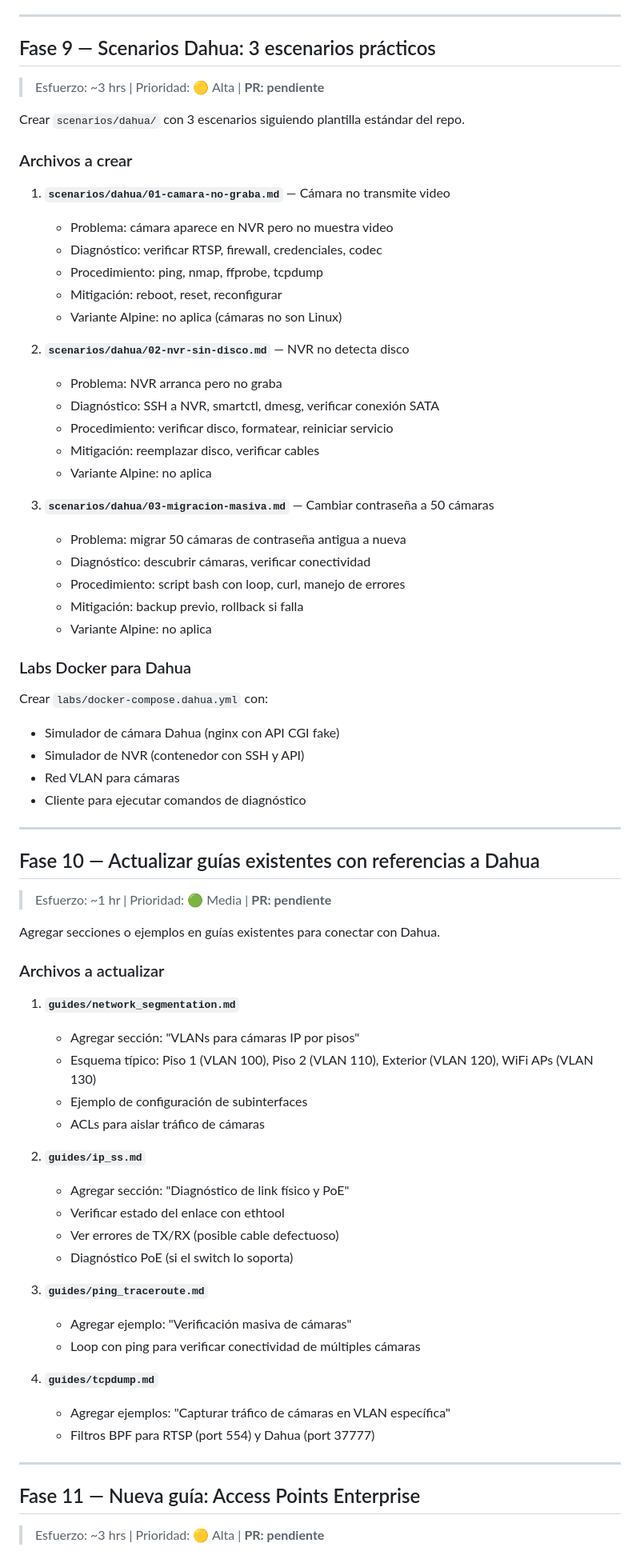
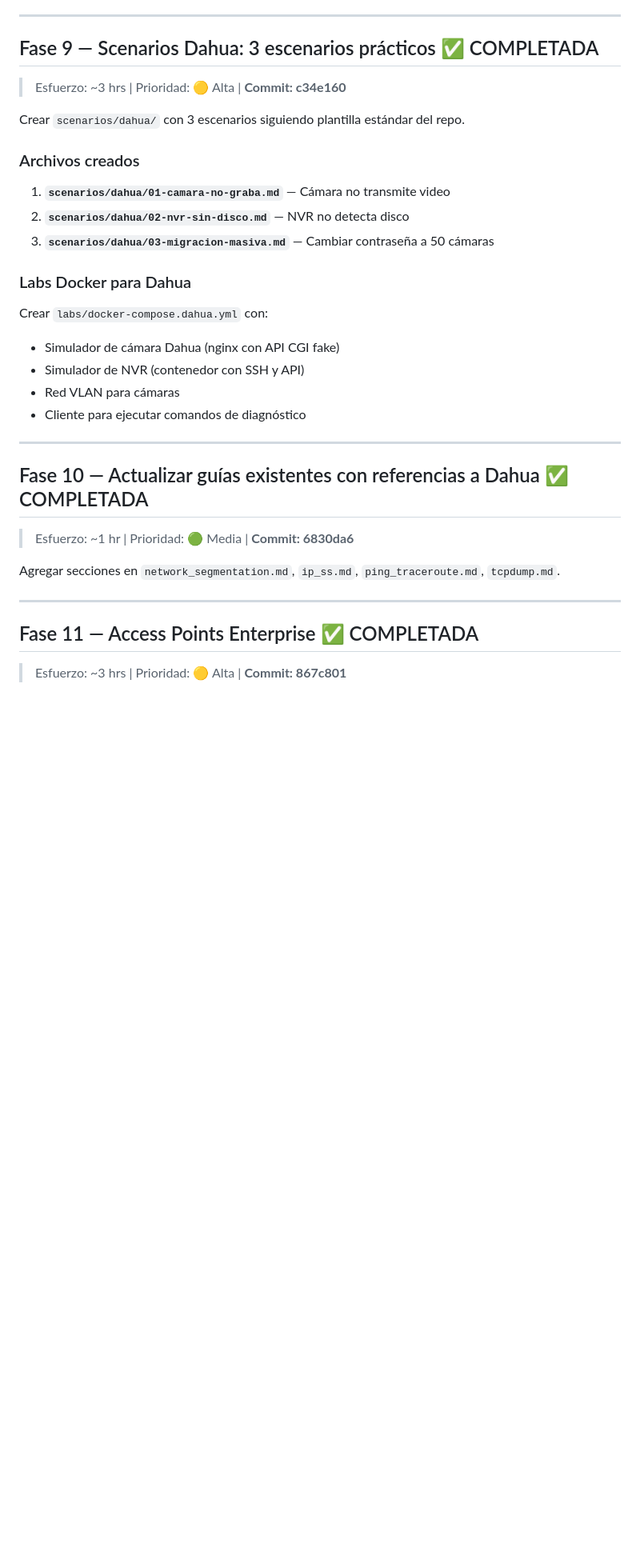
Before and after one commit to lumusitech/learning-sys-admin-guides, a Markdown page: TODO.md, the part around one of its changes. Shown at 80% size. GitHub-like rendering; blank space fills up the shorter version.

```diff
--- a/TODO.md
+++ b/TODO.md
@@ -288,34 +288,17 @@ Crear `reference/dahua-cheatsheet.md` con tabla rápida de consulta.
 
 ---
 
-## Fase 9 — Scenarios Dahua: 3 escenarios prácticos
+## Fase 9 — Scenarios Dahua: 3 escenarios prácticos ✅ COMPLETADA
 
-> Esfuerzo: ~3 hrs | Prioridad: 🟡 Alta | **PR: pendiente**
+> Esfuerzo: ~3 hrs | Prioridad: 🟡 Alta | **Commit: c34e160**
 
 Crear `scenarios/dahua/` con 3 escenarios siguiendo plantilla estándar del repo.
 
-### Archivos a crear
+### Archivos creados
 
 1. **`scenarios/dahua/01-camara-no-graba.md`** — Cámara no transmite video
-   - Problema: cámara aparece en NVR pero no muestra video
-   - Diagnóstico: verificar RTSP, firewall, credenciales, codec
-   - Procedimiento: ping, nmap, ffprobe, tcpdump
-   - Mitigación: reboot, reset, reconfigurar
-   - Variante Alpine: no aplica (cámaras no son Linux)
-
 2. **`scenarios/dahua/02-nvr-sin-disco.md`** — NVR no detecta disco
-   - Problema: NVR arranca pero no graba
-   - Diagnóstico: SSH a NVR, smartctl, dmesg, verificar conexión SATA
-   - Procedimiento: verificar disco, formatear, reiniciar servicio
-   - Mitigación: reemplazar disco, verificar cables
-   - Variante Alpine: no aplica
-
 3. **`scenarios/dahua/03-migracion-masiva.md`** — Cambiar contraseña a 50 cámaras
-   - Problema: migrar 50 cámaras de contraseña antigua a nueva
-   - Diagnóstico: descubrir cámaras, verificar conectividad
-   - Procedimiento: script bash con loop, curl, manejo de errores
-   - Mitigación: backup previo, rollback si falla
-   - Variante Alpine: no aplica
 
 ### Labs Docker para Dahua
 
@@ -328,37 +311,15 @@ Crear `labs/docker-compose.dahua.yml` con:
 
 ---
 
-## Fase 10 — Actualizar guías existentes con referencias a Dahua
+## Fase 10 — Actualizar guías existentes con referencias a Dahua ✅ COMPLETADA
 
-> Esfuerzo: ~1 hr | Prioridad: 🟢 Media | **PR: pendiente**
+> Esfuerzo: ~1 hr | Prioridad: 🟢 Media | **Commit: 6830da6**
 
-Agregar secciones o ejemplos en guías existentes para conectar con Dahua.
-
-### Archivos a actualizar
-
-1. **`guides/network_segmentation.md`**
-   - Agregar sección: "VLANs para cámaras IP por pisos"
-   - Esquema típico: Piso 1 (VLAN 100), Piso 2 (VLAN 110), Exterior (VLAN 120), WiFi APs (VLAN 130)
-   - Ejemplo de configuración de subinterfaces
-   - ACLs para aislar tráfico de cámaras
-
-2. **`guides/ip_ss.md`**
-   - Agregar sección: "Diagnóstico de link físico y PoE"
-   - Verificar estado del enlace con ethtool
-   - Ver errores de TX/RX (posible cable defectuoso)
-   - Diagnóstico PoE (si el switch lo soporta)
-
-3. **`guides/ping_traceroute.md`**
-   - Agregar ejemplo: "Verificación masiva de cámaras"
-   - Loop con ping para verificar conectividad de múltiples cámaras
-
-4. **`guides/tcpdump.md`**
-   - Agregar ejemplos: "Capturar tráfico de cámaras en VLAN específica"
-   - Filtros BPF para RTSP (port 554) y Dahua (port 37777)
+Agregar secciones en `network_segmentation.md`, `ip_ss.md`, `ping_traceroute.md`, `tcpdump.md`.
 
 ---
 
-## Fase 11 — Nueva guía: Access Points Enterprise
+## Fase 11 — Access Points Enterprise ✅ COMPLETADA
 
-> Esfuerzo: ~3 hrs | Prioridad: 🟡 Alta | **PR: pendiente**
+> Esfuerzo: ~3 hrs | Prioridad: 🟡 Alta | **Commit: 867c801**
 
```
Also changed, not shown: other parts of TODO.md (+29 -134 lines).
